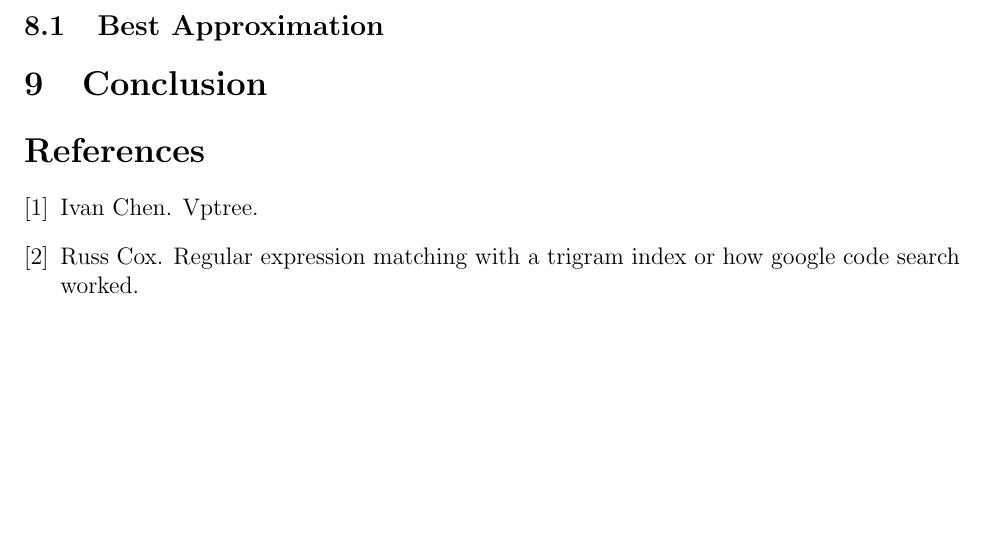
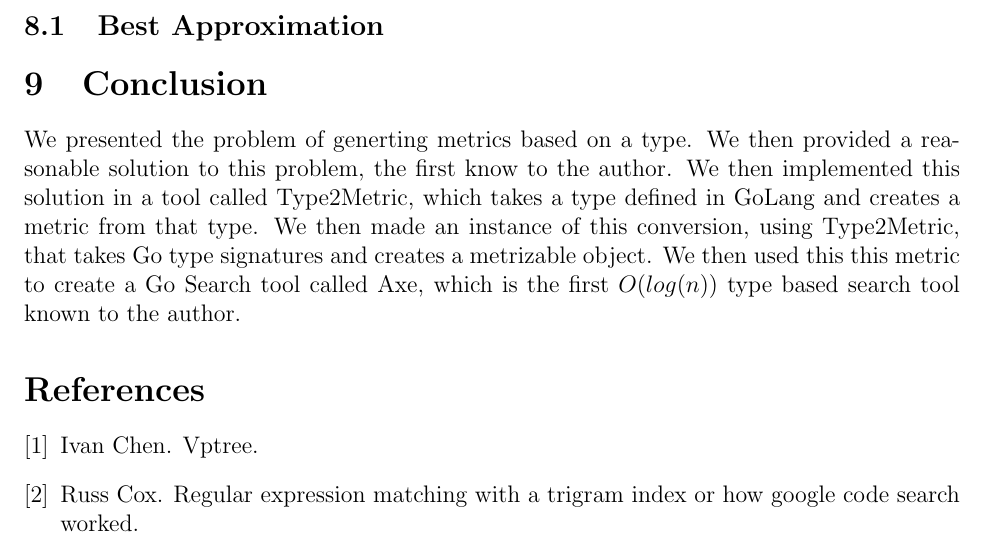
Before and after one commit to hpbrewton/axe, a LaTeX document (paper/main.tex, which reads paper/conclusion.tex): part of page 8 of 8, cut so that both start at the same text, the shorter picture padded with empty space. Compiled offline with pdfLaTeX.

Commit message:
finished conclusion

```diff
--- /dev/null
+++ b/paper/conclusion.tex
@@ -0,0 +1,10 @@
+We presented the problem of generting metrics based on a type.
+We then provided a reasonable solution to this problem,
+the first know to the author.
+We then implemented this solution in a tool called Type2Metric,
+which takes a type defined in GoLang and creates a metric from that type.
+We then made an instance of this conversion,
+using Type2Metric,
+that takes Go type signatures and creates a metrizable object.
+We then used this this metric to create a Go Search tool called Axe,
+which is the first $O(log(n))$ type based search tool known to the author.
--- a/paper/main.tex
+++ b/paper/main.tex
@@ -70,6 +70,7 @@ April, 2020 \\
 \section{Future Work}
 \subsection{Best Approximation}
 \section{Conclusion}
+\input{conclusion.tex}
 
 \bibliographystyle{unsrt}
 \bibliography{biblio}
```
Also changed, not shown: paper/main.pdf, 4 other files.
